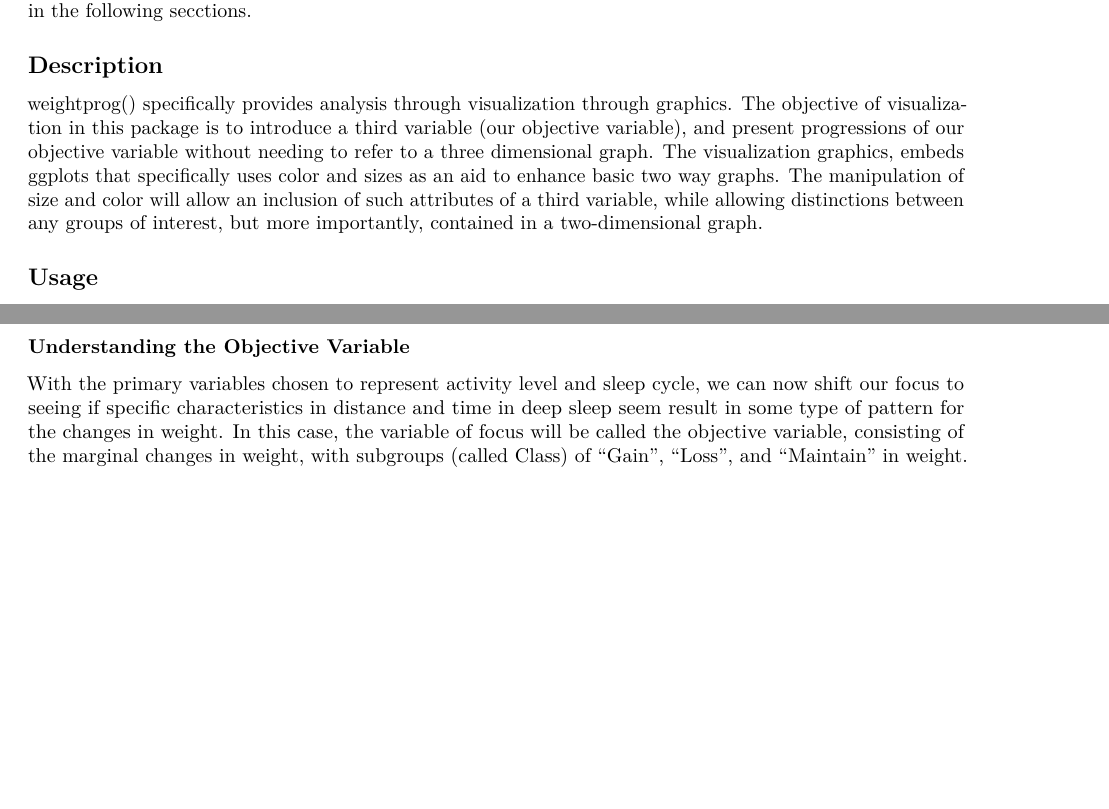
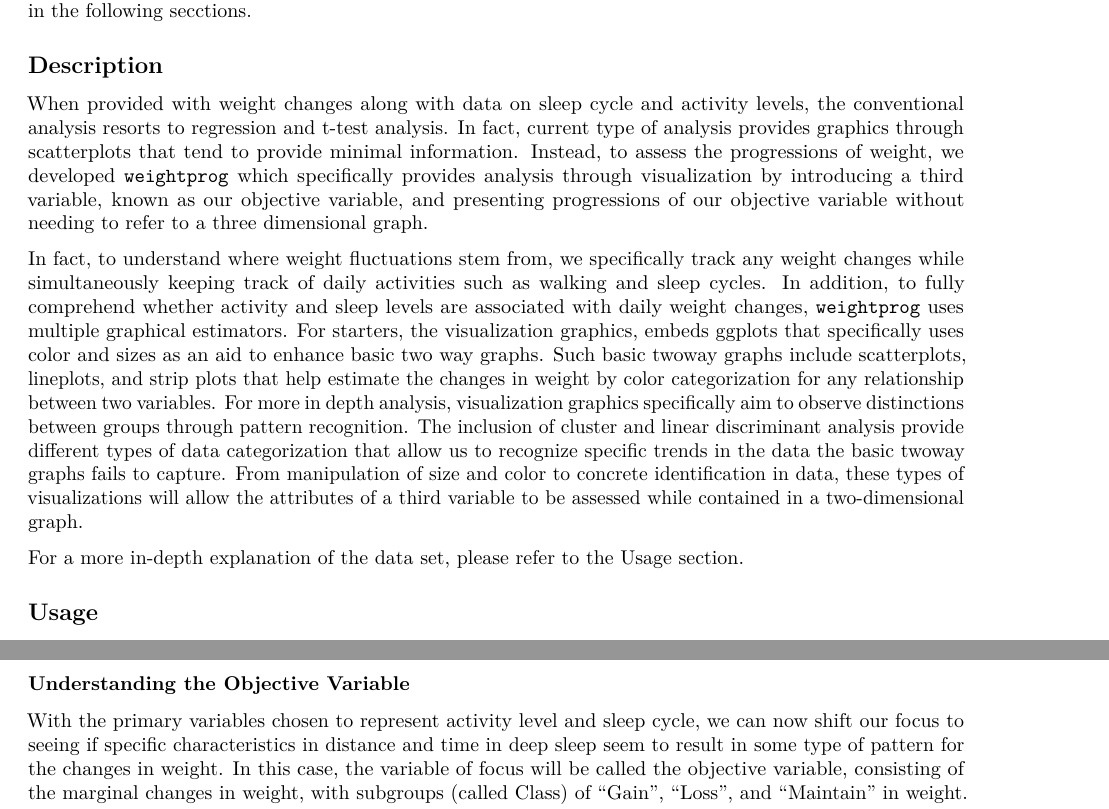
Before and after one commit to bhsu4/weightprog, an R Markdown document (vignettes/weightprog.Rmd): two parts of pages 1 and 3 of 7 before the commit and two parts of pages 1 and 4 of 8 after it, joined at a grey line, cut so that both start at the same text, the shorter picture padded with empty space. Rendered offline with R 4.5, knitr and Pandoc, then LaTeX, with nearby package versions; some code elsewhere in the file could not run offline; common packages that the code uses without loading them are loaded.

Commit message:
description update with estimators

````diff
--- a/vignettes/weightprog.Rmd
+++ b/vignettes/weightprog.Rmd
@@ -12,7 +12,11 @@ In this vignette, we will demonstrate how to use the package, `weightprog`. This
 
 ## Description
 
-weightprog() specifically provides analysis through visualization through graphics. The objective of visualization in this package is to introduce a third variable (our objective variable), and present progressions of our objective variable without needing to refer to a three dimensional graph. The visualization graphics, embeds ggplots that specifically uses color and sizes as an aid to enhance basic two way graphs. The manipulation of size and color will allow an inclusion of such attributes of a third variable, while allowing distinctions between any groups of interest, but more importantly, contained in a two-dimensional graph.
+When provided with weight changes along with data on sleep cycle and activity levels, the conventional analysis resorts to regression and t-test analysis. In fact, current type of analysis provides graphics through scatterplots that tend to provide minimal information. Instead, to assess the progressions of weight, we developed `weightprog` which specifically provides analysis through visualization by introducing a third variable, known as our objective variable, and presenting progressions of our objective variable without needing to refer to a three dimensional graph.
+
+In fact, to understand where weight fluctuations stem from, we specifically track any weight changes while simultaneously keeping track of daily activities such as walking and sleep cycles. In addition, to fully comprehend whether activity and sleep levels are associated with daily weight changes, `weightprog` uses multiple graphical estimators. For starters, the visualization graphics, embeds ggplots that specifically uses color and sizes as an aid to enhance basic two way graphs. Such basic twoway graphs include scatterplots, lineplots, and strip plots that help estimate the changes in weight by color categorization for any relationship between two variables. For more in depth analysis, visualization graphics specifically aim to observe distinctions between groups through pattern recognition. The inclusion of cluster and linear discriminant analysis provide different types of data categorization that allow us to recognize specific trends in the data the basic twoway graphs fails to capture. From manipulation of size and color to concrete identification in data, these types of visualizations will allow the attributes of a third variable to be assessed while contained in a two-dimensional graph.
+
+For a more in-depth explanation of the data set, please refer to the Usage section.
 
 ## Usage
 
@@ -89,7 +93,7 @@ summary(weightprog1)
 
 ### Understanding the Objective Variable
 
-With the primary variables chosen to represent activity level and sleep cycle, we can now shift our focus to seeing if specific characteristics in distance and time in deep sleep seem result in some type of pattern for the changes in weight. In this case, the variable of focus will be called the objective variable, consisting of the marginal changes in weight, with subgroups (called Class) of "Gain", "Loss", and "Maintain" in weight. Here is a scatterplot that shows a general overview of the two primary variables by the objective variable's subgroups:
+With the primary variables chosen to represent activity level and sleep cycle, we can now shift our focus to seeing if specific characteristics in distance and time in deep sleep seem to result in some type of pattern for the changes in weight. In this case, the variable of focus will be called the objective variable, consisting of the marginal changes in weight, with subgroups (called Class) of "Gain", "Loss", and "Maintain" in weight. Here is a scatterplot that shows a general overview of the two primary variables by the objective variable's subgroups:
 
 ```{r}
 intro <- hello %>%
````
Also changed, not shown: vignettes/weightprog.Rmd (2 more changed lines), 1 other file.
